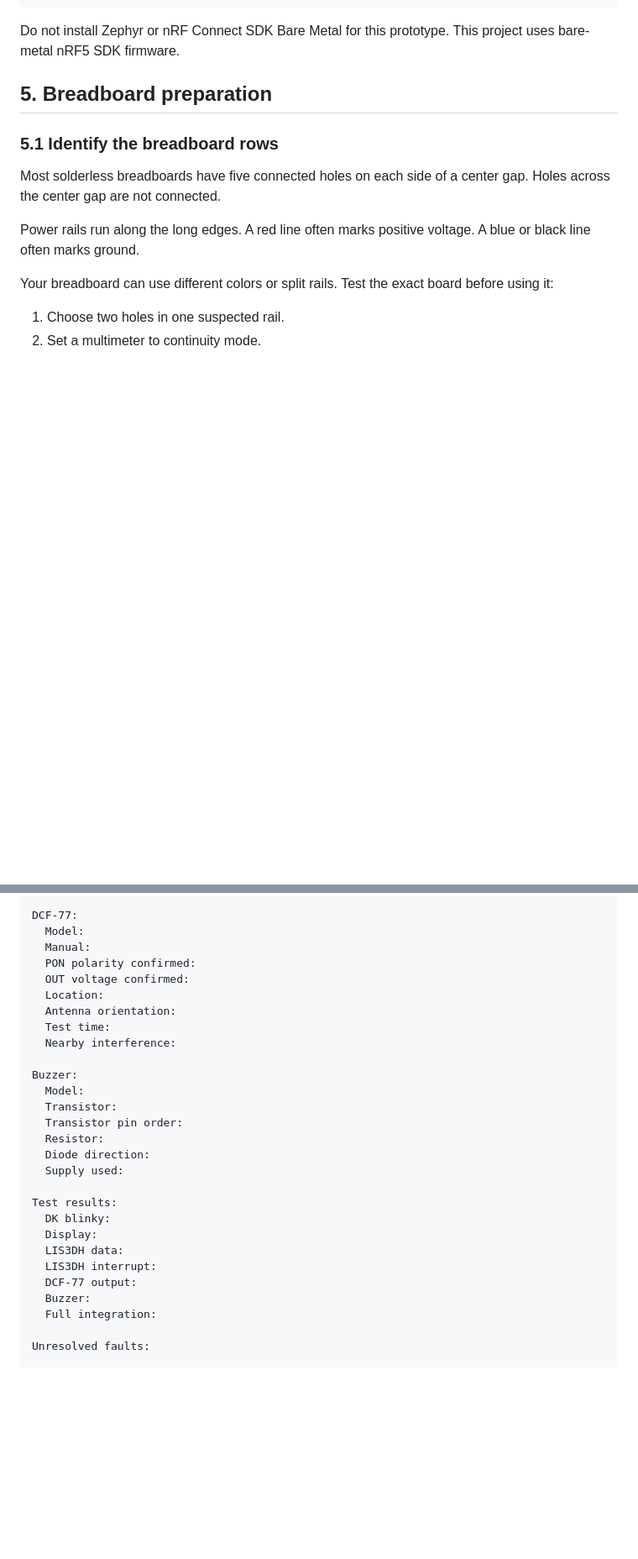
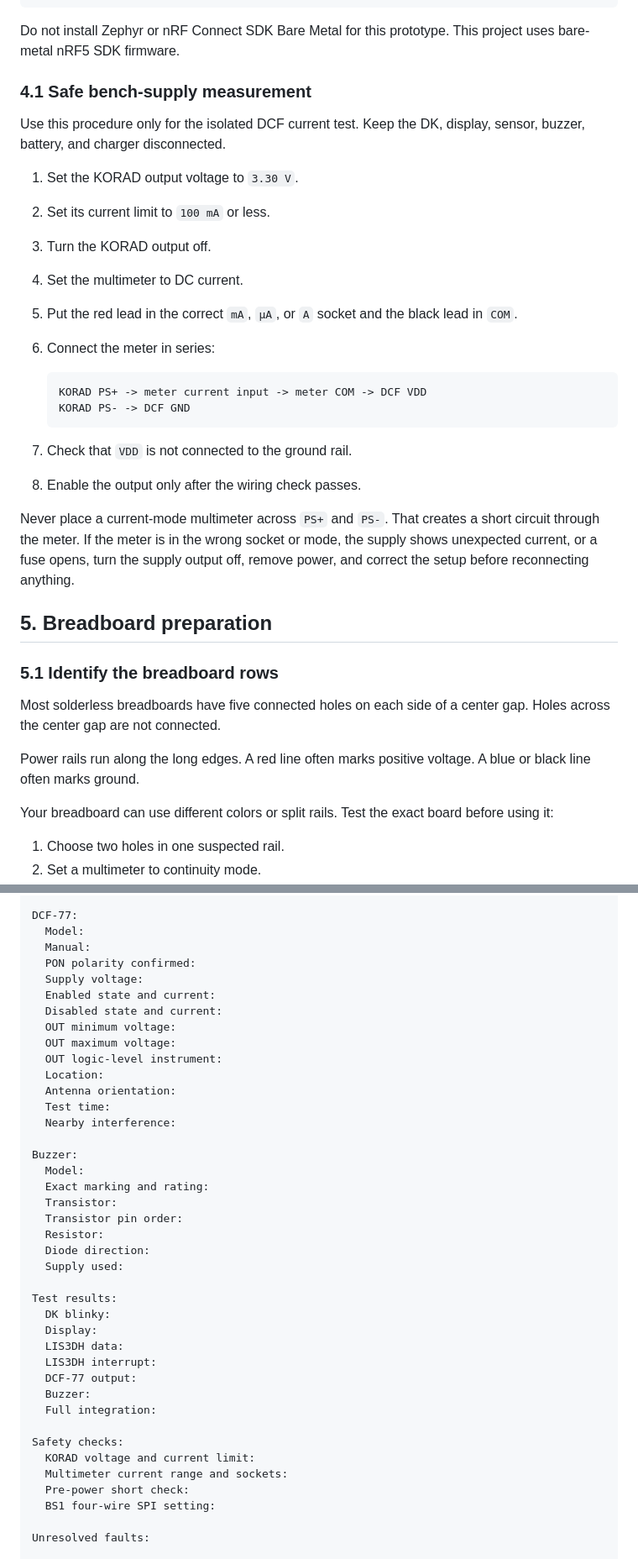
Before and after one commit to mikolajwojcicki/clock-project, a Markdown page: hardware/docs/breadboard-prototype-guide.md, 2 parts joined by grey strips. Shown at 84% size. Drawn GitHub-style; blank space fills up the shorter version.

````diff
--- a/hardware/docs/breadboard-prototype-guide.md
+++ b/hardware/docs/breadboard-prototype-guide.md
@@ -181,6 +189,32 @@ test -n "$GNU_INSTALL_ROOT" && printf '%s\n' "$GNU_INSTALL_ROOT"
 
 Do not install Zephyr or nRF Connect SDK Bare Metal for this prototype.
 This project uses bare-metal nRF5 SDK firmware.
+
+### 4.1 Safe bench-supply measurement
+
+Use this procedure only for the isolated DCF current test. Keep the DK,
+display, sensor, buzzer, battery, and charger disconnected.
+
+1. Set the KORAD output voltage to `3.30 V`.
+2. Set its current limit to `100 mA` or less.
+3. Turn the KORAD output off.
+4. Set the multimeter to DC current.
+5. Put the red lead in the correct `mA`, `µA`, or `A` socket and the black lead
+   in `COM`.
+6. Connect the meter in series:
+
+   ```text
+   KORAD PS+ -> meter current input -> meter COM -> DCF VDD
+   KORAD PS- -> DCF GND
+   ```
+
+7. Check that `VDD` is not connected to the ground rail.
+8. Enable the output only after the wiring check passes.
+
+Never place a current-mode multimeter across `PS+` and `PS-`. That creates a
+short circuit through the meter. If the meter is in the wrong socket or mode,
+the supply shows unexpected current, or a fuse opens, turn the supply output
+off, remove power, and correct the setup before reconnecting anything.
 
 ## 5. Breadboard preparation
 
@@ -715,7 +796,12 @@ DCF-77:
   Model:
   Manual:
   PON polarity confirmed:
-  OUT voltage confirmed:
+  Supply voltage:
+  Enabled state and current:
+  Disabled state and current:
+  OUT minimum voltage:
+  OUT maximum voltage:
+  OUT logic-level instrument:
   Location:
   Antenna orientation:
   Test time:
@@ -723,6 +809,7 @@ DCF-77:
 
 Buzzer:
   Model:
+  Exact marking and rating:
   Transistor:
   Transistor pin order:
   Resistor:
@@ -737,6 +824,12 @@ Test results:
   DCF-77 output:
   Buzzer:
   Full integration:
+
+Safety checks:
+  KORAD voltage and current limit:
+  Multimeter current range and sockets:
+  Pre-power short check:
+  BS1 four-wire SPI setting:
 
 Unresolved faults:
 
````
Also changed, not shown: other parts of hardware/docs/breadboard-prototype-guide.md (+88 -33 lines), 1 other file.
